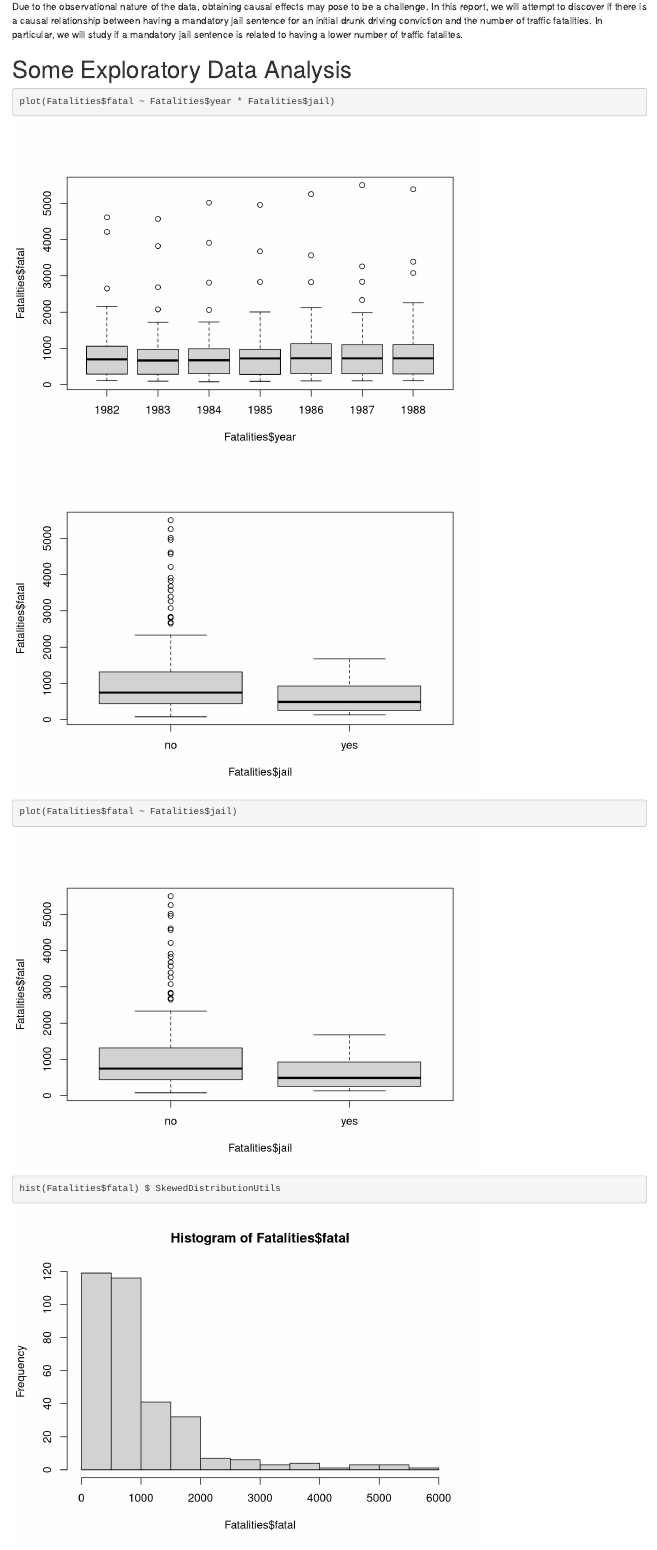
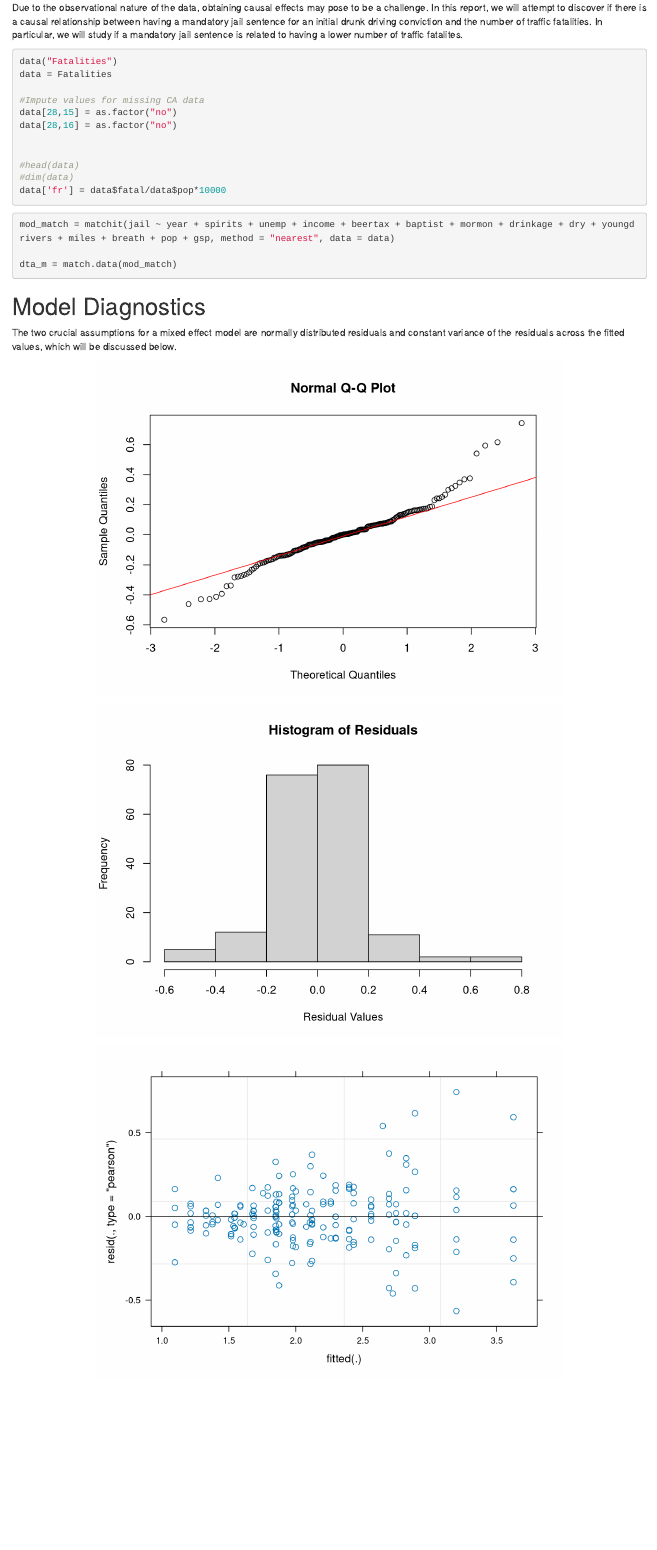
Before and after one commit to STA207/Project-3, an R Markdown document (Project_3_Nassim.Rmd): the page in a window 1100 px wide, from 990 px down before the commit and from 1560 px down after it, so that both start at the same text. Rendered offline with R 4.5, knitr and Pandoc, with nearby package versions; some code elsewhere in the file could not run offline.

Commit message:
Update Project_3_Nassim.Rmd

````diff
--- a/Project_3_Nassim.Rmd
+++ b/Project_3_Nassim.Rmd
@@ -34,20 +39,43 @@ The "Fatalities" data set contains data pertinent to US traffic fatalities from
 Due to the observational nature of the data, obtaining causal effects may pose to be a challenge. In this report, we will attempt to discover if there is a causal relationship between having a mandatory jail sentence for an initial drunk driving conviction and the number of traffic fatalities. In particular, we will study if a mandatory jail sentence is related to having a lower number of traffic fatalites.
 
 
+```{r}
+data("Fatalities")
+data = Fatalities
 
-# Some Exploratory Data Analysis
+#Impute values for missing CA data
+data[28,15] = as.factor("no")
+data[28,16] = as.factor("no")
+
+
+#head(data)
+#dim(data)
+data['fr'] = data$fatal/data$pop*10000
+```
 
 ```{r}
-plot(Fatalities$fatal ~ Fatalities$year * Fatalities$jail)
+mod_match = matchit(jail ~ year + spirits + unemp + income + beertax + baptist + mormon + drinkage + dry + youngdrivers + miles + breath + pop + gsp, method = "nearest", data = data)
+
+dta_m = match.data(mod_match)
 ```
 
 
-```{r}
-plot(Fatalities$fatal ~ Fatalities$jail)
+
+# Model Diagnostics
+
+The two crucial assumptions for a mixed effect model are normally distributed residuals and constant variance of the residuals across the fitted values, which will be discussed below.
+
+
+```{r, include = FALSE}
+# Mixed effects model
+fit2 <- lmer(fr ~ jail + (1 | state), data = dta_m)
+summary(fit2)
 ```
 
-```{r}
-hist(Fatalities$fatal) $ SkewedDistributionUtils
+
+
+```{r, echo = FALSE, fig.align="center"}
+qqnorm(residuals(fit2))
+qqline(residuals(fit2), col = "red")
 ```
 
-```{r}
@@ -55,5 +83,9 @@ hist(Fatalities$fatal[Fatalities$year==1983])
+```{r, echo = FALSE, fig.align="center"}
+hist(residuals(fit2), main = "Histogram of Residuals", xlab = "Residual Values")
 ```
 
-```{r}
-interaction.plot(Fatalities$year, Fatalities$jail, Fatalities$fatal)
+
+
+```{r, echo = FALSE, fig.align="center"}
+plot(fit2)
 ```
````
Also changed, not shown: Project_3_Nassim.Rmd (67 more changed lines).
